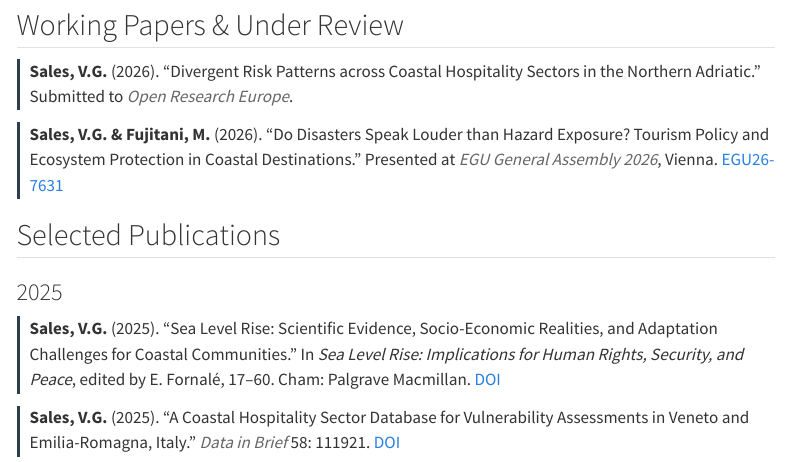
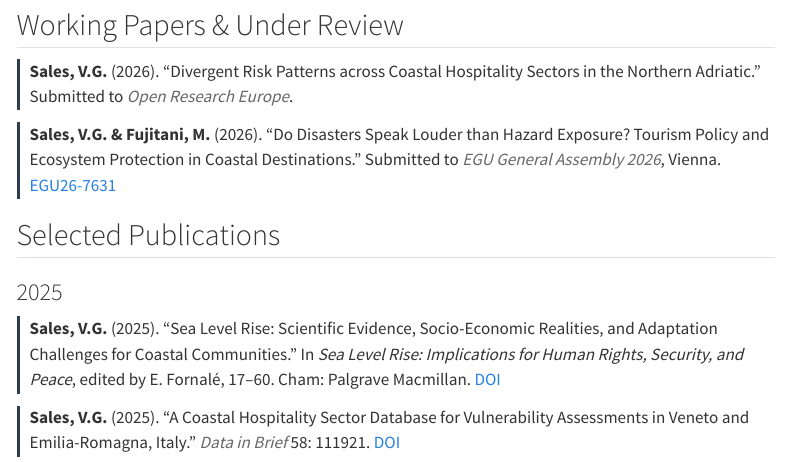
Before and after one commit to vgs549/vilanegsales, a Quarto document (research.qmd): the page in a window 1100 px wide, from 350 px down. Rendered offline with R 4.5, knitr and Pandoc in place of Quarto, with nearby package versions; menus at the side of the page are left out.

Commit message:
Fix EGU26-7631 status: Presented -> Submitted

```diff
--- a/research.qmd
+++ b/research.qmd
@@ -16,7 +16,7 @@ title: "Research"
 :::
 
 ::: {.pub-entry}
-[Sales, V.G. & Fujitani, M.]{.pub-title} (2026). "Do Disasters Speak Louder than Hazard Exposure? Tourism Policy and Ecosystem Protection in Coastal Destinations." Presented at [*EGU General Assembly 2026*]{.pub-journal}, Vienna. [EGU26-7631](https://doi.org/10.5194/egusphere-egu26-7631)
+[Sales, V.G. & Fujitani, M.]{.pub-title} (2026). "Do Disasters Speak Louder than Hazard Exposure? Tourism Policy and Ecosystem Protection in Coastal Destinations." Submitted to [*EGU General Assembly 2026*]{.pub-journal}, Vienna. [EGU26-7631](https://doi.org/10.5194/egusphere-egu26-7631)
 :::
 
 ## Selected Publications
```
